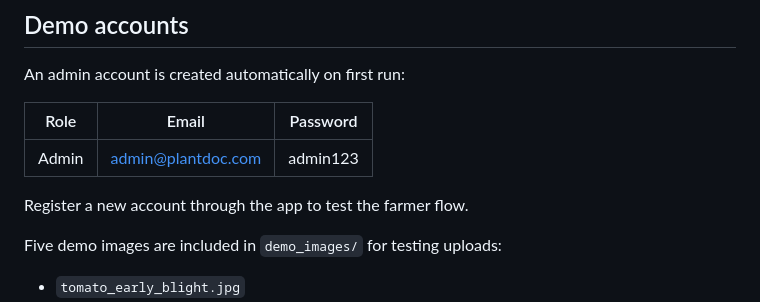
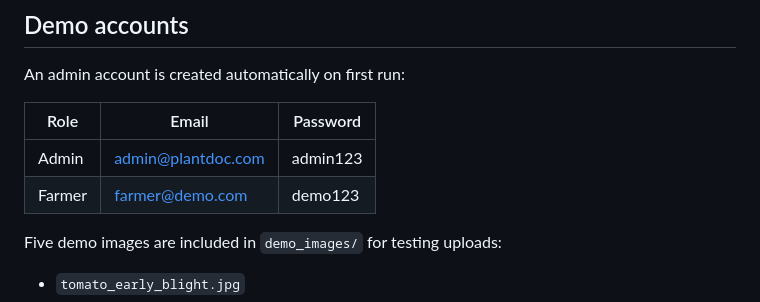
Before and after one commit to aashish-thapa/plant-disease-app, a Markdown page: README.md, the part around the change. Rendered like a GitHub page.

Commit message:
docs(readme): add farmer demo account

```diff
--- a/README.md
+++ b/README.md
@@ -79,8 +79,7 @@ An admin account is created automatically on first run:
 | Role | Email | Password |
 |------|-------|----------|
 | Admin | admin@plantdoc.com | admin123 |
-
-Register a new account through the app to test the farmer flow.
+| Farmer | farmer@demo.com | demo123 |
 
 Five demo images are included in `demo_images/` for testing uploads:
 - `tomato_early_blight.jpg`
```
